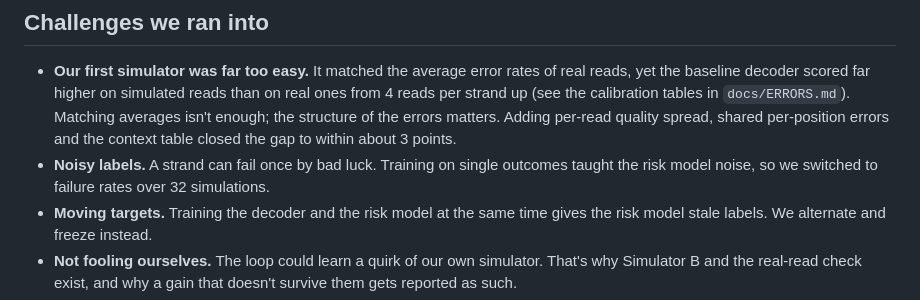
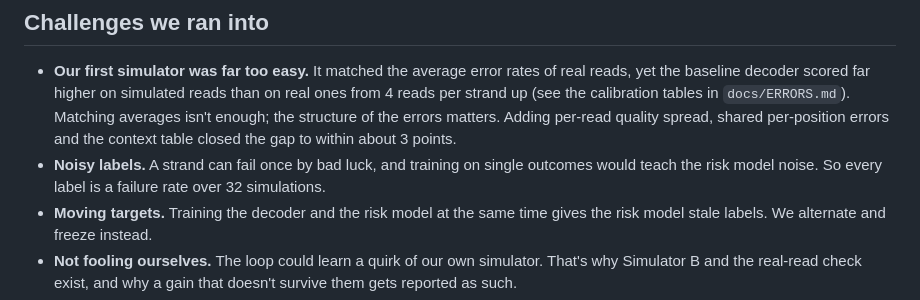
Before and after one commit to timarnoldev/hackmit2026, a Markdown page: marketing/DEVPOST.md, the part around the change. GitHub-like rendering.

Commit message:
Devpost: describe label design without claiming an unrun experiment
Co-Authored-By: Claude Opus 5 (1M context) <noreply@anthropic.com>

```diff
--- a/marketing/DEVPOST.md
+++ b/marketing/DEVPOST.md
@@ -54,7 +54,7 @@ What we found: [RESULT: one or two sentences on the rule audit verdicts per chan
 ## Challenges we ran into
 
 - **Our first simulator was far too easy.** It matched the average error rates of real reads, yet the baseline decoder scored far higher on simulated reads than on real ones from 4 reads per strand up (see the calibration tables in `docs/ERRORS.md`). Matching averages isn't enough; the structure of the errors matters. Adding per-read quality spread, shared per-position errors and the context table closed the gap to within about 3 points.
-- **Noisy labels.** A strand can fail once by bad luck. Training on single outcomes taught the risk model noise, so we switched to failure rates over 32 simulations.
+- **Noisy labels.** A strand can fail once by bad luck, and training on single outcomes would teach the risk model noise. So every label is a failure rate over 32 simulations.
 - **Moving targets.** Training the decoder and the risk model at the same time gives the risk model stale labels. We alternate and freeze instead.
 - **Not fooling ourselves.** The loop could learn a quirk of our own simulator. That's why Simulator B and the real-read check exist, and why a gain that doesn't survive them gets reported as such.
 - **Biased data.** The Microsoft dataset's references are known not to be uniformly random, so we never learn risky motifs from them.
```
